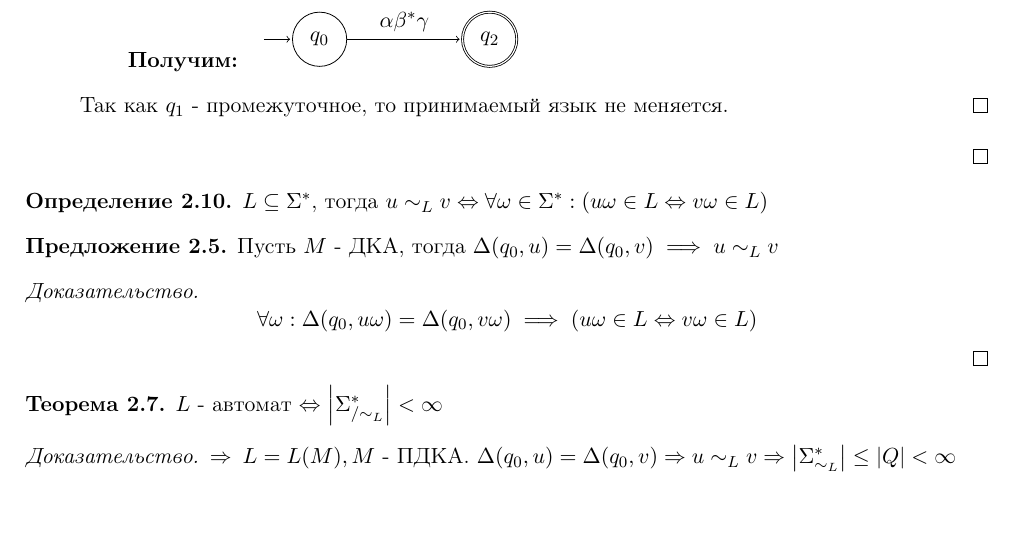
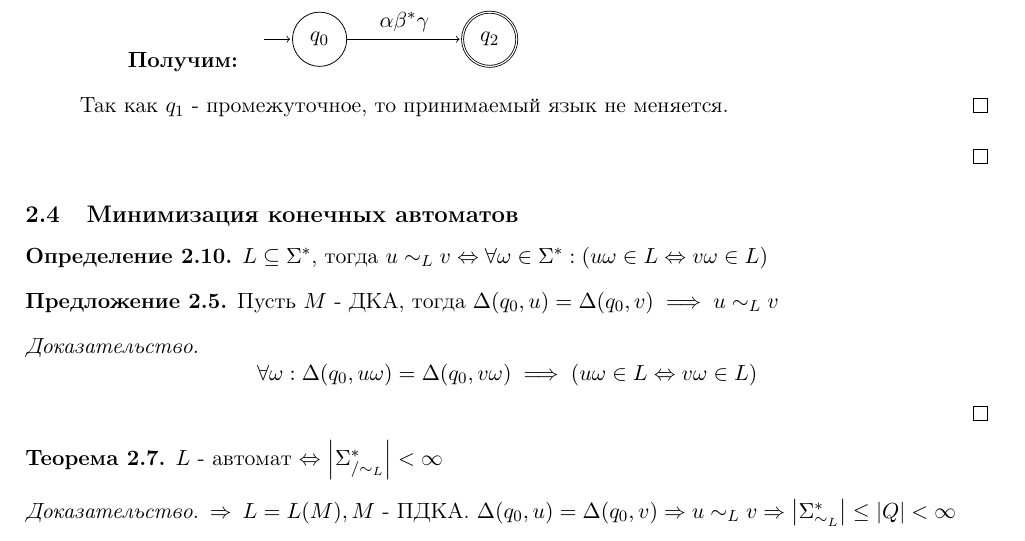
Before and after one commit to gostkin/formal_langs, a LaTeX document (flang.tex): part of page 6 of 8, cut so that both start at the same text, the shorter picture padded with empty space. Compiled offline with pdfLaTeX.

Commit message:
Minimization of automata added.

```diff
--- a/flang.tex
+++ b/flang.tex
@@ -316,6 +316,7 @@ $L(\alpha)\subseteq \Sigma^*$ - язык, задаваемый $\alpha$.}
 }
 \end{description}
 \end{proof}
+\subsection{Минимизация конечных автоматов}
 \definition{$L\subseteq \Sigma^*$, тогда $u \sim_L v\Leftrightarrow\forall \omega \in \Sigma^*:(u\omega\in L \Leftrightarrow v\omega\in L)$}
 \preposition{Пусть $M$ - ДКА, тогда $\Delta(q_0, u) = \Delta(q_0, v) \implies u\sim_L v$}
 \begin{proof}
```
